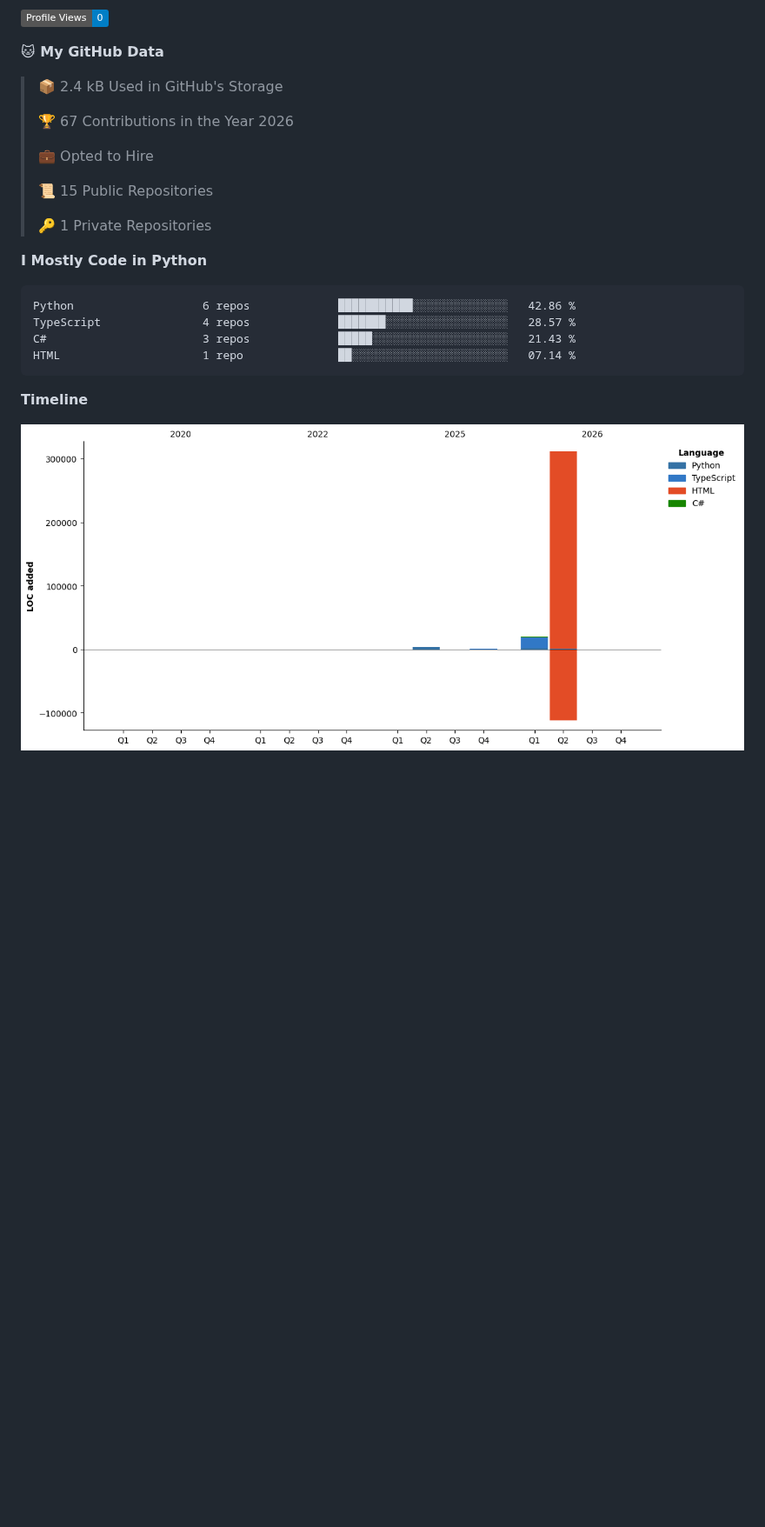
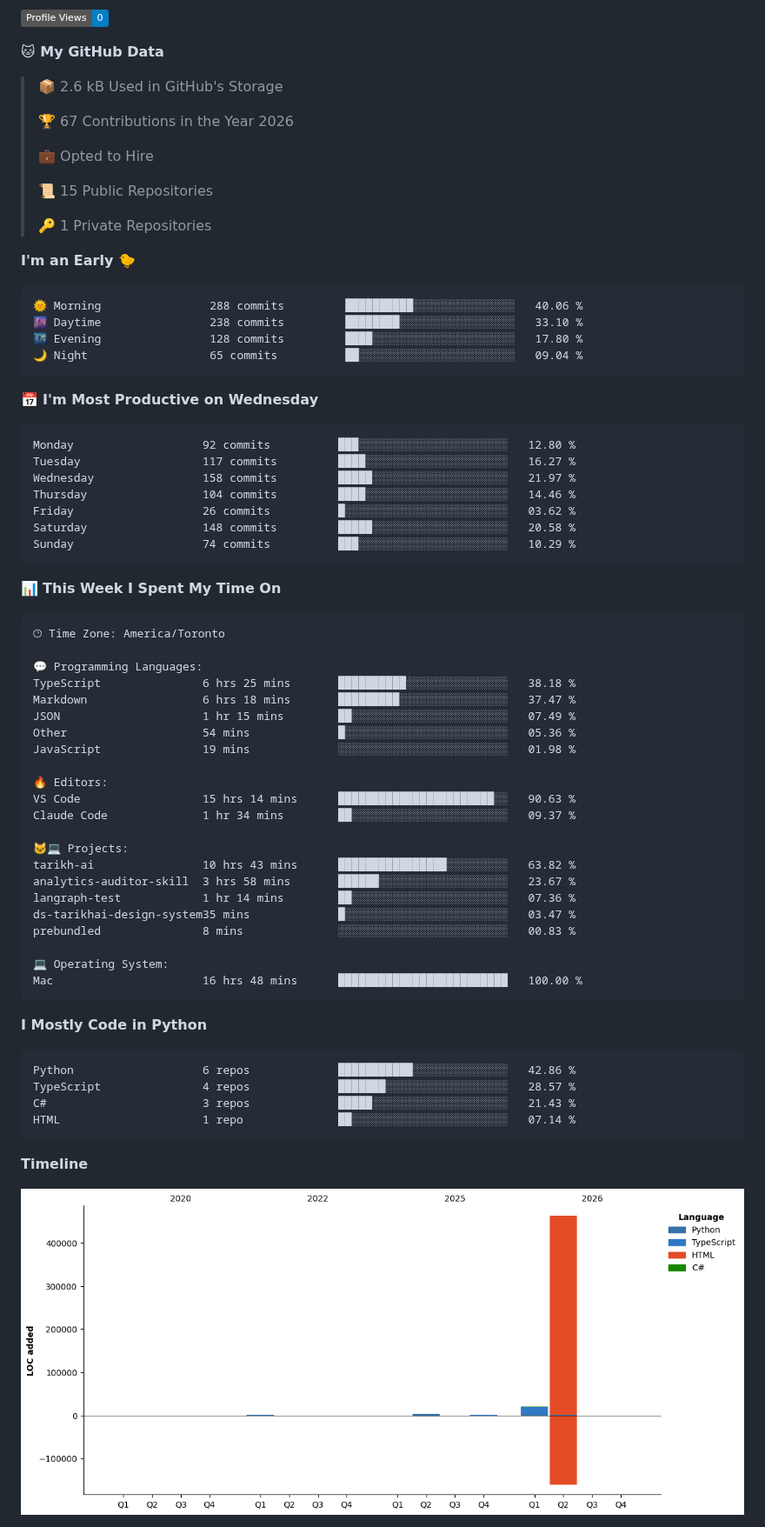
Before and after one commit to HMBaytam/hmbaytam, a Markdown page: README.md, the part around one of its changes. Shown at 87% size. Drawn GitHub-style; pictures changed too: assets/bar_graph.png; badges without logos; blank space fills up the shorter version.

Commit message:
Updated with Dev Metrics

````diff
--- a/README.md
+++ b/README.md
@@ -10,7 +12,7 @@
 
 **🐱 My GitHub Data**
 
-> 📦 2.4 kB Used in GitHub's Storage
+> 📦 2.6 kB Used in GitHub's Storage
  >
 > 🏆 67 Contributions in the Year 2026
  >
@@ -20,6 +22,54 @@
  >
 > 🔑 1 Private Repositories
  >
+**I'm an Early 🐤**
+
+```text
+🌞 Morning                288 commits         ██████████░░░░░░░░░░░░░░░   40.06 %
+🌆 Daytime                238 commits         ████████░░░░░░░░░░░░░░░░░   33.10 %
+🌃 Evening                128 commits         ████░░░░░░░░░░░░░░░░░░░░░   17.80 %
+🌙 Night                  65 commits          ██░░░░░░░░░░░░░░░░░░░░░░░   09.04 %
+```
+📅 **I'm Most Productive on Wednesday**
+
+```text
+Monday                   92 commits          ███░░░░░░░░░░░░░░░░░░░░░░   12.80 %
+Tuesday                  117 commits         ████░░░░░░░░░░░░░░░░░░░░░   16.27 %
+Wednesday                158 commits         █████░░░░░░░░░░░░░░░░░░░░   21.97 %
+Thursday                 104 commits         ████░░░░░░░░░░░░░░░░░░░░░   14.46 %
+Friday                   26 commits          █░░░░░░░░░░░░░░░░░░░░░░░░   03.62 %
+Saturday                 148 commits         █████░░░░░░░░░░░░░░░░░░░░   20.58 %
+Sunday                   74 commits          ███░░░░░░░░░░░░░░░░░░░░░░   10.29 %
+```
+
+
+📊 **This Week I Spent My Time On**
+
+```text
+🕑︎ Time Zone: America/Toronto
+
+💬 Programming Languages:
+TypeScript               6 hrs 25 mins       ██████████░░░░░░░░░░░░░░░   38.18 %
+Markdown                 6 hrs 18 mins       █████████░░░░░░░░░░░░░░░░   37.47 %
+JSON                     1 hr 15 mins        ██░░░░░░░░░░░░░░░░░░░░░░░   07.49 %
+Other                    54 mins             █░░░░░░░░░░░░░░░░░░░░░░░░   05.36 %
+JavaScript               19 mins             ░░░░░░░░░░░░░░░░░░░░░░░░░   01.98 %
+
+🔥 Editors:
+VS Code                  15 hrs 14 mins      ███████████████████████░░   90.63 %
+Claude Code              1 hr 34 mins        ██░░░░░░░░░░░░░░░░░░░░░░░   09.37 %
+
+🐱‍💻 Projects:
+tarikh-ai                10 hrs 43 mins      ████████████████░░░░░░░░░   63.82 %
+analytics-auditor-skill  3 hrs 58 mins       ██████░░░░░░░░░░░░░░░░░░░   23.67 %
+langraph-test            1 hr 14 mins        ██░░░░░░░░░░░░░░░░░░░░░░░   07.36 %
+ds-tarikhai-design-system35 mins             █░░░░░░░░░░░░░░░░░░░░░░░░   03.47 %
+prebundled               8 mins              ░░░░░░░░░░░░░░░░░░░░░░░░░   00.83 %
+
+💻 Operating System:
+Mac                      16 hrs 48 mins      █████████████████████████   100.00 %
+```
+
 **I Mostly Code in Python**
 
 ```text
````
Also changed, not shown: other parts of README.md (+3 -1 lines).
